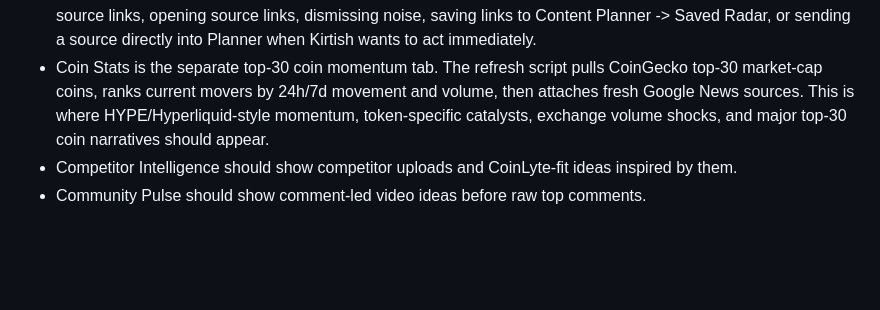
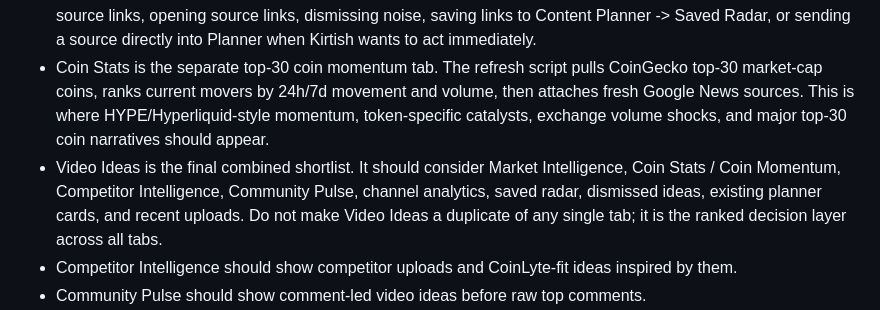
Before and after one commit to bloggingoshelp-beep/coinlyte-youtube-command-centre, a Markdown page: HANDOVER.md, the part around the change. GitHub-like rendering; blank space fills up the shorter version.

```diff
--- a/HANDOVER.md
+++ b/HANDOVER.md
@@ -87,6 +87,7 @@ Important behavior:
 - Market Intelligence has three lanes: India Policy, US Regulation, and Global Market. These lanes use the 7-day freshness window and stay focused on source/news intelligence.
 - Source Radar now lives inside Market Intelligence instead of being a separate tab. It is for scanning the best 10 source links, opening source links, dismissing noise, saving links to Content Planner -> Saved Radar, or sending a source directly into Planner when Kirtish wants to act immediately.
 - Coin Stats is the separate top-30 coin momentum tab. The refresh script pulls CoinGecko top-30 market-cap coins, ranks current movers by 24h/7d movement and volume, then attaches fresh Google News sources. This is where HYPE/Hyperliquid-style momentum, token-specific catalysts, exchange volume shocks, and major top-30 coin narratives should appear.
+- Video Ideas is the final combined shortlist. It should consider Market Intelligence, Coin Stats / Coin Momentum, Competitor Intelligence, Community Pulse, channel analytics, saved radar, dismissed ideas, existing planner cards, and recent uploads. Do not make Video Ideas a duplicate of any single tab; it is the ranked decision layer across all tabs.
 - Competitor Intelligence should show competitor uploads and CoinLyte-fit ideas inspired by them.
 - Community Pulse should show comment-led video ideas before raw top comments.
 - Community Pulse must not learn from obvious scam reply farms. The refresh script filters scam text, phone/contact bait, and fake author patterns such as usernames beginning with `Oliv`. The frontend repeats the same safety filter as a fallback for older cached `live-data.js`.
```
Also changed, not shown: README.md (+1 -0 lines), TESTING.md (+1 -0 lines).
